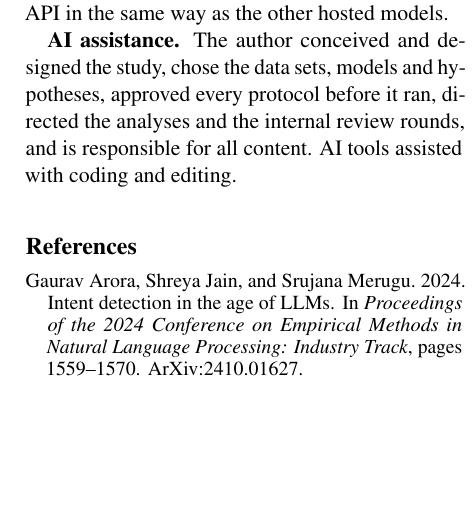
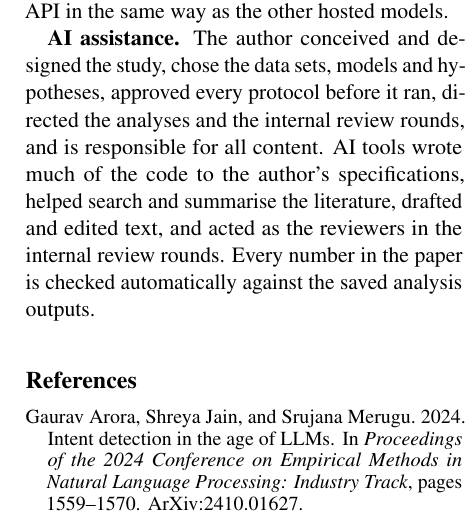
Before and after one commit to SafwanKamal/matched-data-small-gaps, a LaTeX paper (paper/main.tex): part of one column of page 10 of 16, cut so that both start at the same text, the shorter picture padded with empty space. Compiled offline with pdfLaTeX.

Commit message:
AI-assistance disclosure: say what the AI tools did and that every number is checked automatically.

```diff
--- a/paper/main.tex
+++ b/paper/main.tex
@@ -279,7 +279,7 @@ Banking77 is CC BY 4.0, CLINC150 CC BY 3.0 and MASSIVE CC BY 4.0. BANKING77-OOS
 \section*{Disclosures}
 \textbf{Jev.} The author has no affiliation with TypeSafe, the provider of Jev, and received no funding or special access from it. Jev was used through its API in the same way as the other hosted models.
 
-\textbf{AI assistance.} The author conceived and designed the study, chose the data sets, models and hypotheses, approved every protocol before it ran, directed the analyses and the internal review rounds, and is responsible for all content. AI tools assisted with coding and editing.
+\textbf{AI assistance.} The author conceived and designed the study, chose the data sets, models and hypotheses, approved every protocol before it ran, directed the analyses and the internal review rounds, and is responsible for all content. AI tools wrote much of the code to the author's specifications, helped search and summarise the literature, drafted and edited text, and acted as the reviewers in the internal review rounds. Every number in the paper is checked automatically against the saved analysis outputs.
 
 \bibliography{references}
 
```
Also changed, not shown: paper/main.pdf.
